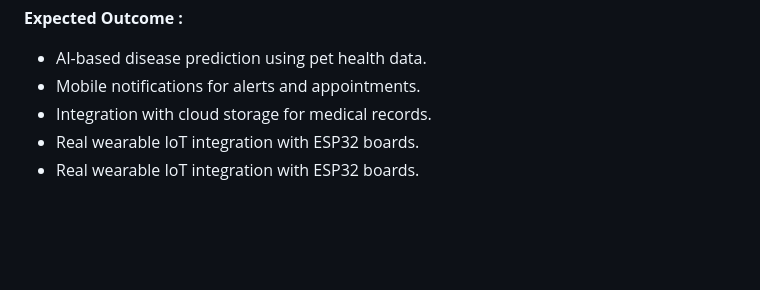
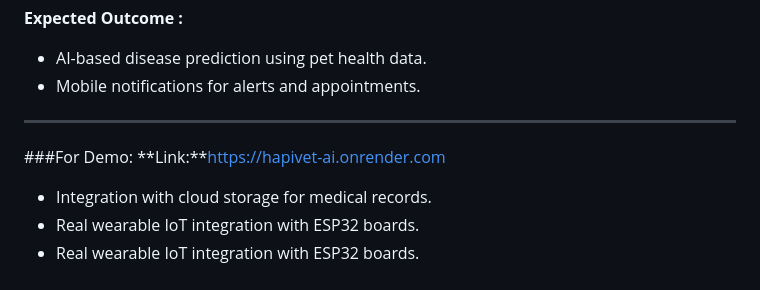
Before and after one commit to tharun-nmst14/Hapivet-Ai, a Markdown page: README.md, the part around the change. GitHub-like rendering; blank space fills up the shorter version.

```diff
--- a/README.md
+++ b/README.md
@@ -104,6 +104,9 @@ Quick and user-friendly appointment booking interface.
 **Expected Outcome :**
 - AI-based disease prediction using pet health data.
 - Mobile notifications for alerts and appointments.
+---
+###For Demo:
+**Link:**https://hapivet-ai.onrender.com
 - Integration with cloud storage for medical records.
 - Real wearable IoT integration with ESP32 boards.
 - Real wearable IoT integration with ESP32 boards.
```
